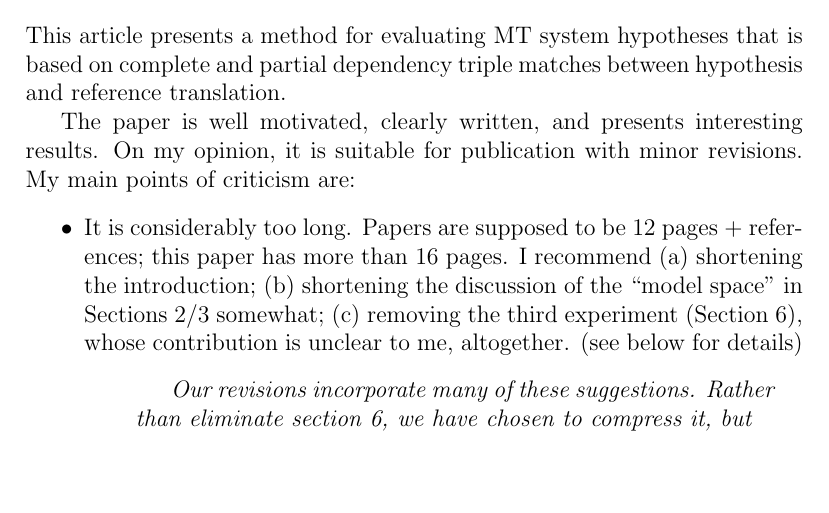
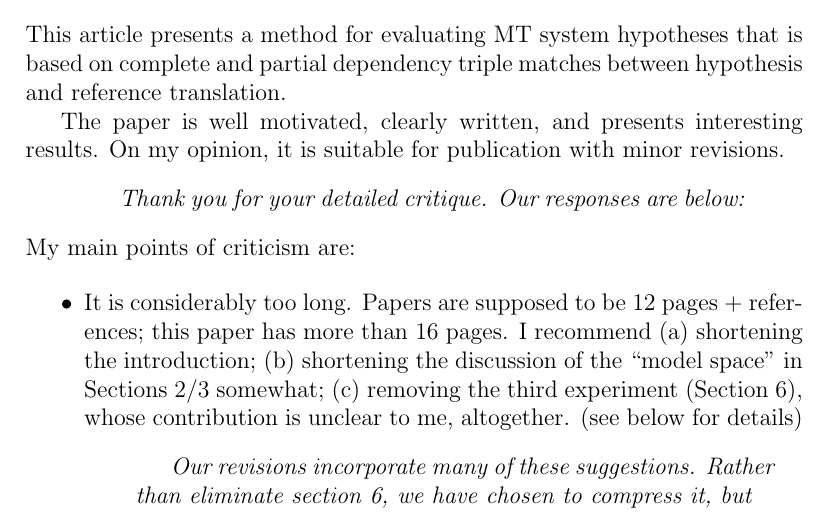
Before and after one commit to jkahn/edpm-mtjournal-09, a LaTeX document (reviewers/review-response.tex): part of page 2 of 6, cut so that both start at the same text, the shorter picture padded with empty space. Compiled offline with pdfLaTeX.

Commit message:
added an extra response at the top of reviewer-2's text.

```diff
--- a/reviewers/review-response.tex
+++ b/reviewers/review-response.tex
@@ -82,7 +82,11 @@ between hypothesis and reference translation.
 
 The paper is well motivated, clearly written, and presents interesting
 results. On my opinion, it is suitable for publication with minor
-revisions. My main points of criticism are:
+revisions.
+\begin{response}
+Thank you for your detailed critique. Our responses are below:
+\end{response}
+My main points of criticism are:
 
 \begin{itemize}
 \item It is considerably too long. Papers are supposed to be 12 pages
```
